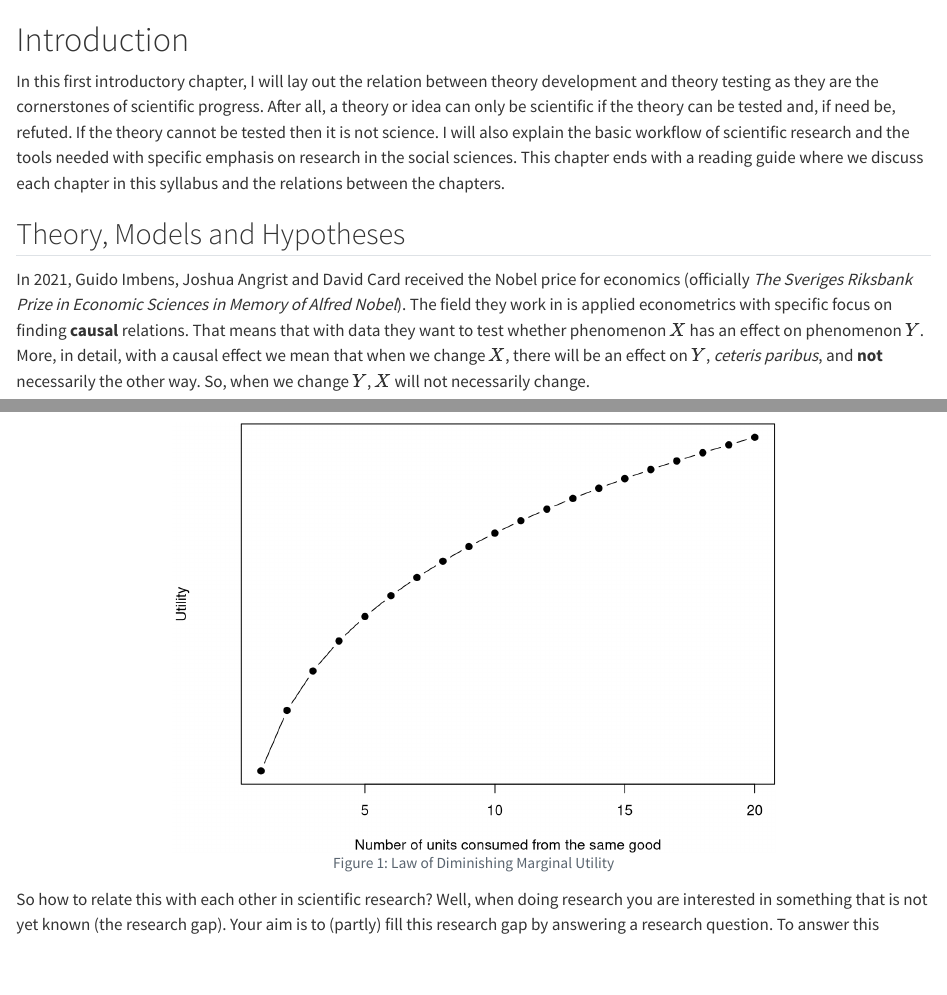
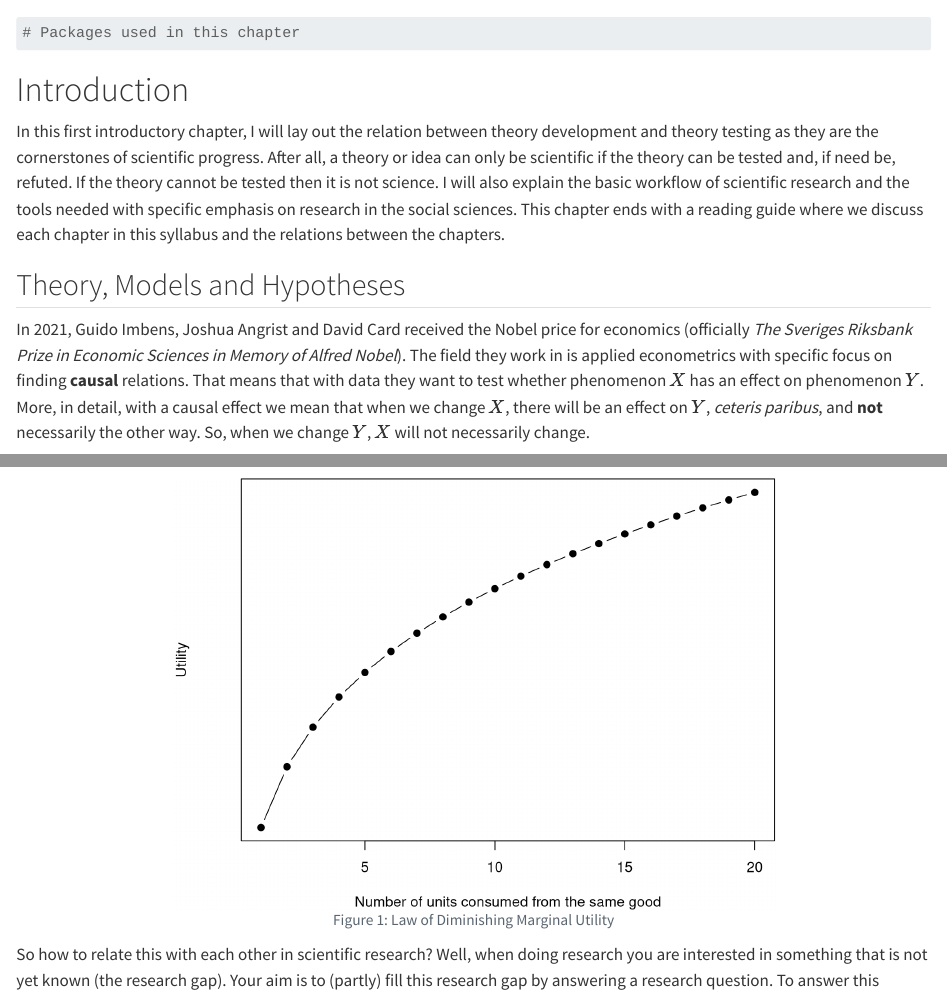
Before and after one commit to Thdegraaff/syllabus_python, a Quarto document (intro.qmd): the page in a window 1100 px wide, from its top, and a second part further down, joined at a grey line. Rendered offline with R 4.5, knitr and Pandoc in place of Quarto, with nearby package versions.

Commit message:
change intro

````diff
--- a/intro.qmd
+++ b/intro.qmd
@@ -1,3 +1,8 @@
+```{python}
+# Packages used in this chapter
+```
+
+
 # Introduction
 
 In this first introductory chapter, I will lay out the relation between theory development and theory testing as they are the cornerstones of scientific progress. After all, a theory or idea can only be scientific if the theory can be tested and, if need be, refuted. If the theory cannot be tested then it is not science. I will also explain the basic workflow of scientific research and the tools needed with specific emphasis on research in the social sciences. This chapter ends with a reading guide where we discuss each chapter in this syllabus and the relations between the chapters.
````
